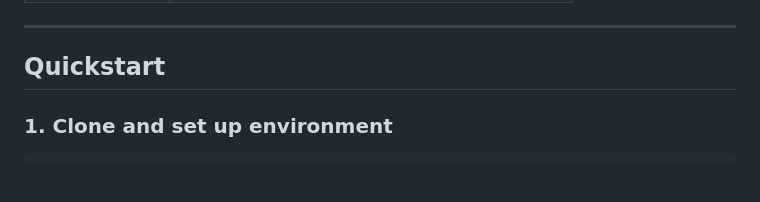
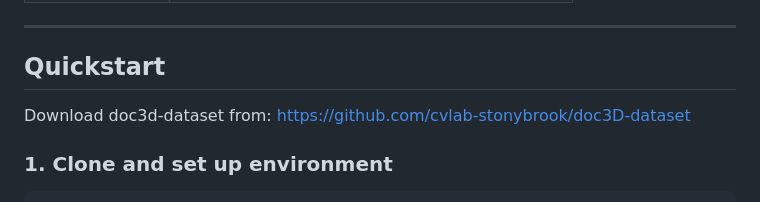
Before and after one commit to dungx2/DocScan, a Markdown page: README.md, the part around the change. Rendered like a GitHub page; blank space fills up the shorter version.

Commit message:
Add download link for doc3d-dataset
Added download link for doc3d-dataset in Quickstart section.

````diff
--- a/README.md
+++ b/README.md
@@ -21,7 +21,8 @@ Upload photo → Corner Detection & Perspective → Neural Dewarp → Shadow Rem
 ---
 
 ## Quickstart
-
+Download doc3d-dataset from:
+https://github.com/cvlab-stonybrook/doc3D-dataset
 ### 1. Clone and set up environment
 
 ```bash
````
